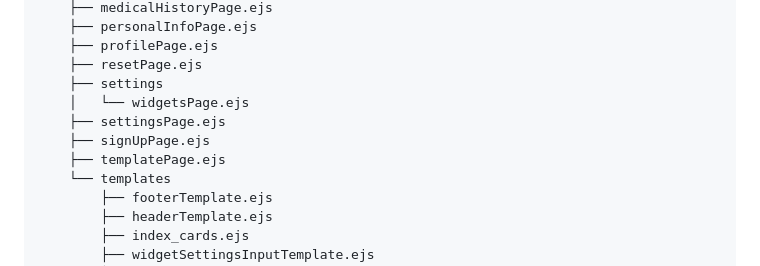
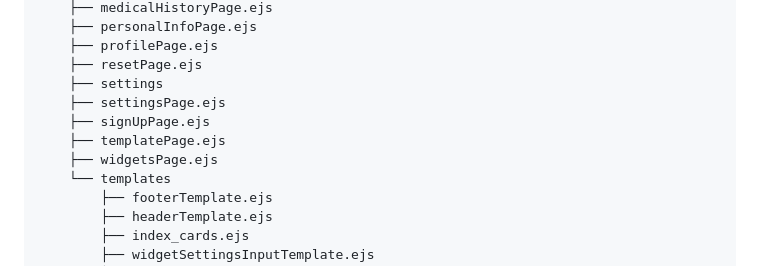
Before and after one commit to Danton1/2800-202410-BBY34, a Markdown page: README.md, the part around the change. Rendered like a GitHub page.

Commit message:
new readme pathing changes

```diff
--- a/README.md
+++ b/README.md
@@ -112,10 +112,10 @@ We have developed a medical application with climate change related health infor
     ├── profilePage.ejs
     ├── resetPage.ejs
     ├── settings
-    │   └── widgetsPage.ejs
     ├── settingsPage.ejs
     ├── signUpPage.ejs
     ├── templatePage.ejs
+    ├── widgetsPage.ejs
     └── templates
         ├── footerTemplate.ejs
         ├── headerTemplate.ejs
```
